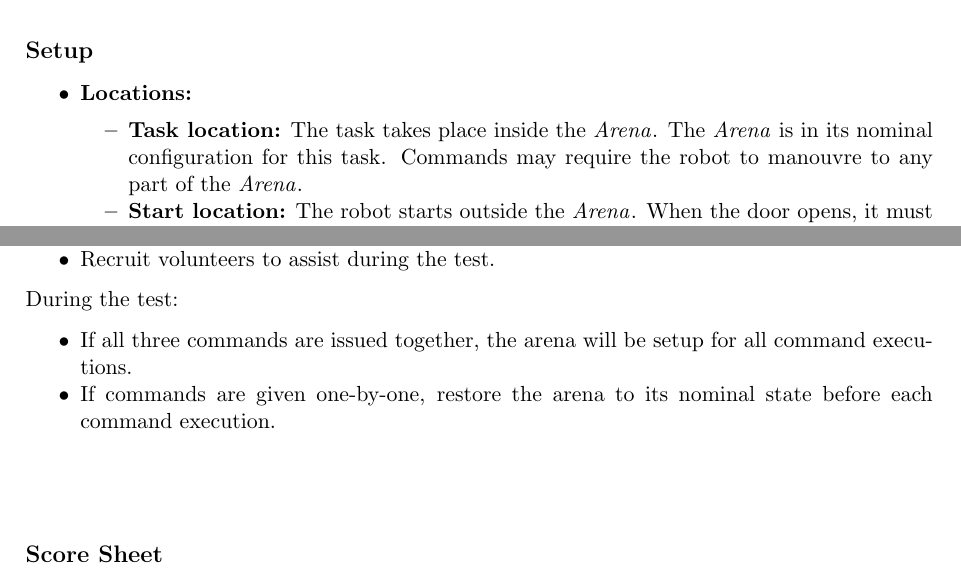
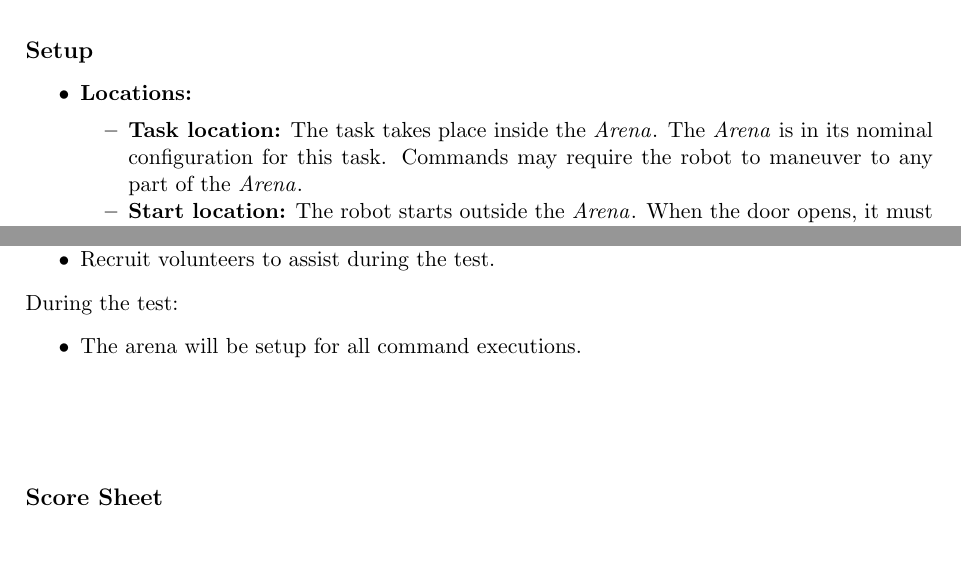
Before and after one commit to RoboCupAtHome/RuleBook, a LaTeX thesis (documents/rulebook.tex, which reads tasks/GPSR.tex): two parts of pages 47 and 48 of 60, joined at a grey line, cut so that both start at the same text. Compiled offline with pdfLaTeX.

Commit message:
updated GPSR

```diff
--- a/tasks/GPSR.tex
+++ b/tasks/GPSR.tex
@@ -14,7 +14,7 @@ The robot is asked to understand and execute commands requiring a wide range of
 \begin{itemize}[nosep]
     \item \textbf{Locations:}
         \begin{itemize}
-            \item \textbf{Task location:} The task takes place inside the \Arena{}. The \Arena{} is in its nominal configuration for this task. Commands may require the robot to manouvre to any part of the \Arena{}.
+            \item \textbf{Task location:} The task takes place inside the \Arena{}. The \Arena{} is in its nominal configuration for this task. Commands may require the robot to maneuver to any part of the \Arena{}.
             \item \textbf{Start location:} The robot starts outside the \Arena{}. When the door opens, it must navigate towards the \textit{Instruction Point}.
             \item \textbf{Instruction point:} The robot returns to this point after completing all of the commands.
         \end{itemize}
@@ -75,8 +75,7 @@ At least two hours before the test:
 
 \noindent During the test:
 \begin{itemize}[nosep]
-	\item If all three commands are issued together, the arena will be setup for all command executions.
-	\item If commands are given one-by-one, restore the arena to its nominal state before each command execution.
+	\item The arena will be setup for all command executions.
 \end{itemize}
 
 \subsection*{Score Sheet}
```
